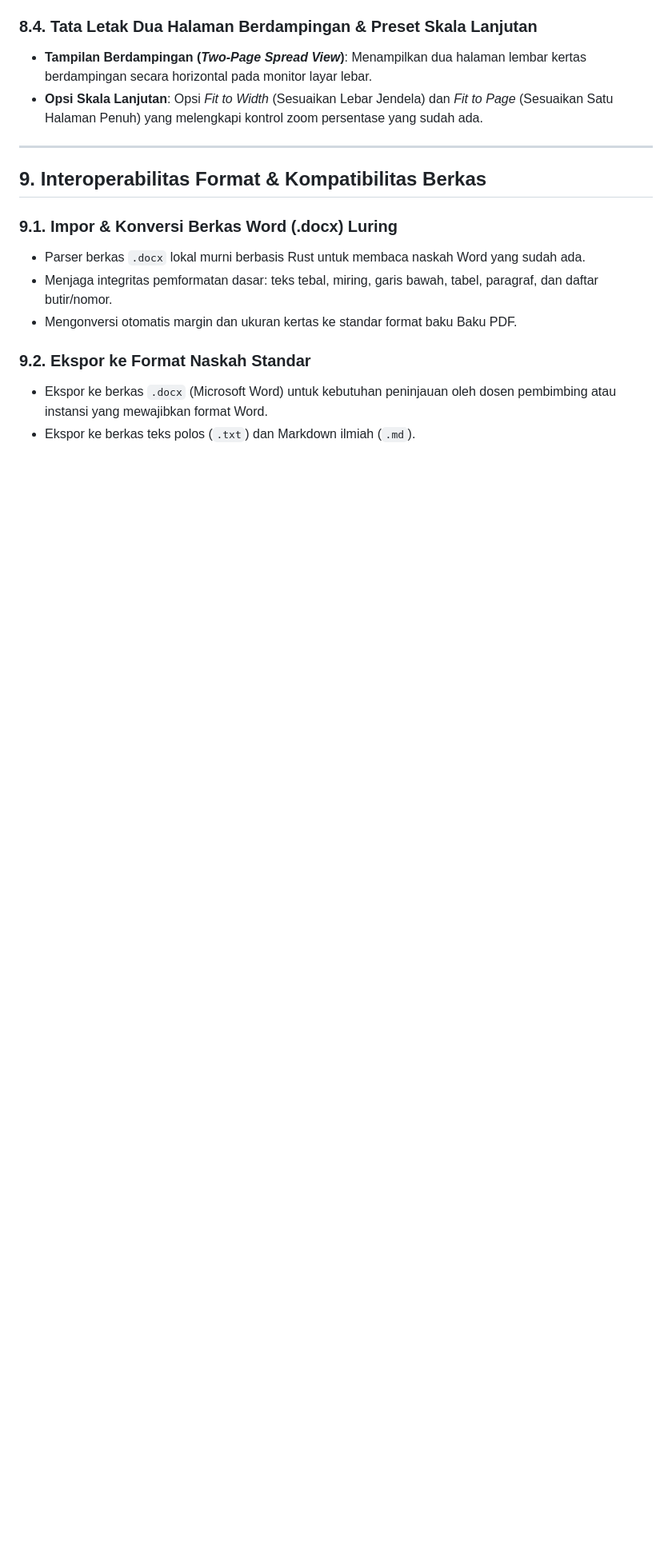
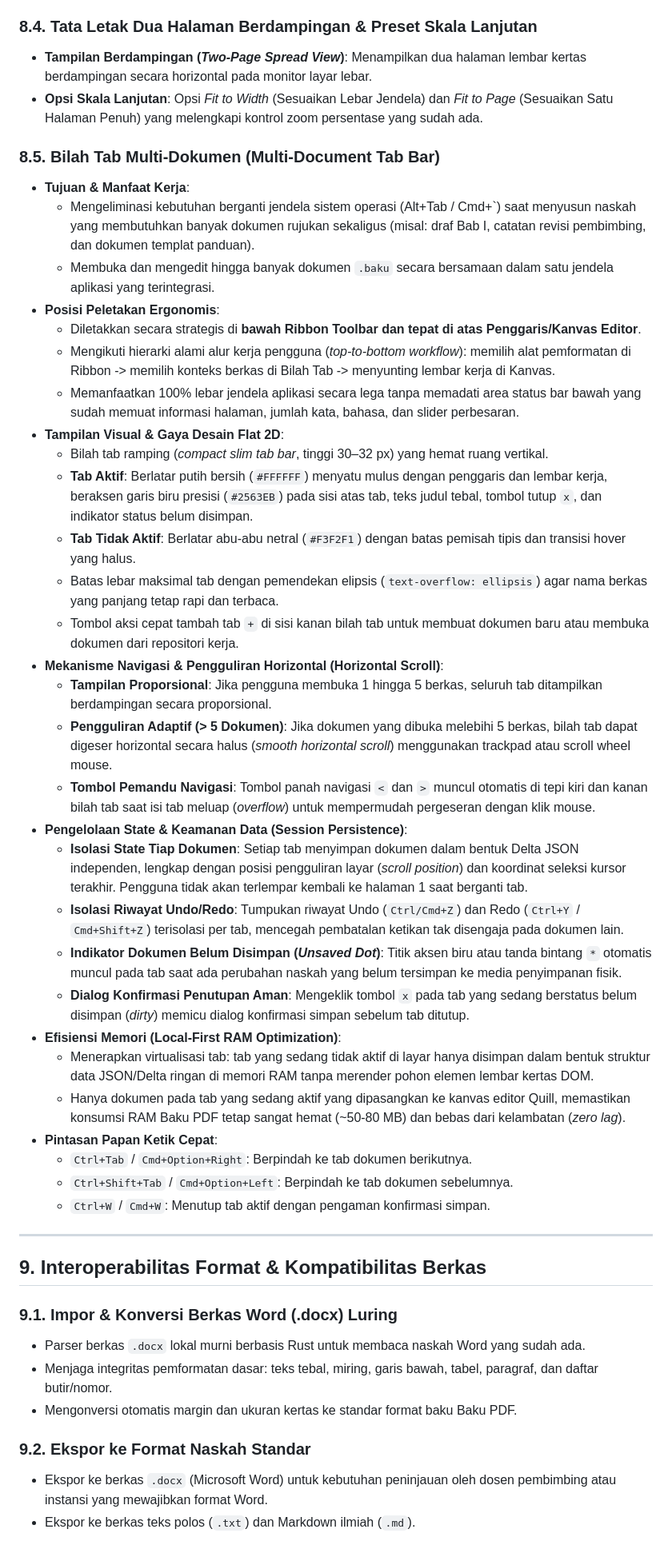
Before and after one commit to Kharisdestianmaulana-hub/Baku, a Markdown page: Update_v1.5_baku.md, the part around one of its changes. Shown at 80% size. Drawn GitHub-style; blank space fills up the shorter version.

Commit message:
docs: add multi-document tab bar feature specifications to v1.5 roadmap

```diff
--- a/Update_v1.5_baku.md
+++ b/Update_v1.5_baku.md
@@ -262,6 +262,37 @@ Melengkapi 8 templat yang sudah tersedia pada v1.0.0, v1.5 menghadirkan templat
 - **Tampilan Berdampingan (*Two-Page Spread View*)**: Menampilkan dua halaman lembar kertas berdampingan secara horizontal pada monitor layar lebar.
 - **Opsi Skala Lanjutan**: Opsi *Fit to Width* (Sesuaikan Lebar Jendela) dan *Fit to Page* (Sesuaikan Satu Halaman Penuh) yang melengkapi kontrol zoom persentase yang sudah ada.
 
+### 8.5. Bilah Tab Multi-Dokumen (Multi-Document Tab Bar)
+- **Tujuan & Manfaat Kerja**:
+  - Mengeliminasi kebutuhan berganti jendela sistem operasi (Alt+Tab / Cmd+`) saat menyusun naskah yang membutuhkan banyak dokumen rujukan sekaligus (misal: draf Bab I, catatan revisi pembimbing, dan dokumen templat panduan).
+  - Membuka dan mengedit hingga banyak dokumen `.baku` secara bersamaan dalam satu jendela aplikasi yang terintegrasi.
+- **Posisi Peletakan Ergonomis**:
+  - Diletakkan secara strategis di **bawah Ribbon Toolbar dan tepat di atas Penggaris/Kanvas Editor**.
+  - Mengikuti hierarki alami alur kerja pengguna (*top-to-bottom workflow*): memilih alat pemformatan di Ribbon -> memilih konteks berkas di Bilah Tab -> menyunting lembar kerja di Kanvas.
+  - Memanfaatkan 100% lebar jendela aplikasi secara lega tanpa memadati area status bar bawah yang sudah memuat informasi halaman, jumlah kata, bahasa, dan slider perbesaran.
+- **Tampilan Visual & Gaya Desain Flat 2D**:
+  - Bilah tab ramping (*compact slim tab bar*, tinggi 30–32 px) yang hemat ruang vertikal.
+  - **Tab Aktif**: Berlatar putih bersih (`#FFFFFF`) menyatu mulus dengan penggaris dan lembar kerja, beraksen garis biru presisi (`#2563EB`) pada sisi atas tab, teks judul tebal, tombol tutup `x`, dan indikator status belum disimpan.
+  - **Tab Tidak Aktif**: Berlatar abu-abu netral (`#F3F2F1`) dengan batas pemisah tipis dan transisi hover yang halus.
+  - Batas lebar maksimal tab dengan pemendekan elipsis (`text-overflow: ellipsis`) agar nama berkas yang panjang tetap rapi dan terbaca.
+  - Tombol aksi cepat tambah tab `+` di sisi kanan bilah tab untuk membuat dokumen baru atau membuka dokumen dari repositori kerja.
+- **Mekanisme Navigasi & Pengguliran Horizontal (Horizontal Scroll)**:
+  - **Tampilan Proporsional**: Jika pengguna membuka 1 hingga 5 berkas, seluruh tab ditampilkan berdampingan secara proporsional.
+  - **Pengguliran Adaptif (> 5 Dokumen)**: Jika dokumen yang dibuka melebihi 5 berkas, bilah tab dapat digeser horizontal secara halus (*smooth horizontal scroll*) menggunakan trackpad atau scroll wheel mouse.
+  - **Tombol Pemandu Navigasi**: Tombol panah navigasi `<` dan `>` muncul otomatis di tepi kiri dan kanan bilah tab saat isi tab meluap (*overflow*) untuk mempermudah pergeseran dengan klik mouse.
+- **Pengelolaan State & Keamanan Data (Session Persistence)**:
+  - **Isolasi State Tiap Dokumen**: Setiap tab menyimpan dokumen dalam bentuk Delta JSON independen, lengkap dengan posisi pengguliran layar (*scroll position*) dan koordinat seleksi kursor terakhir. Pengguna tidak akan terlempar kembali ke halaman 1 saat berganti tab.
+  - **Isolasi Riwayat Undo/Redo**: Tumpukan riwayat Undo (`Ctrl/Cmd+Z`) dan Redo (`Ctrl+Y` / `Cmd+Shift+Z`) terisolasi per tab, mencegah pembatalan ketikan tak disengaja pada dokumen lain.
+  - **Indikator Dokumen Belum Disimpan (*Unsaved Dot*)**: Titik aksen biru atau tanda bintang `*` otomatis muncul pada tab saat ada perubahan naskah yang belum tersimpan ke media penyimpanan fisik.
+  - **Dialog Konfirmasi Penutupan Aman**: Mengeklik tombol `x` pada tab yang sedang berstatus belum disimpan (*dirty*) memicu dialog konfirmasi simpan sebelum tab ditutup.
+- **Efisiensi Memori (Local-First RAM Optimization)**:
+  - Menerapkan virtualisasi tab: tab yang sedang tidak aktif di layar hanya disimpan dalam bentuk struktur data JSON/Delta ringan di memori RAM tanpa merender pohon elemen lembar kertas DOM.
+  - Hanya dokumen pada tab yang sedang aktif yang dipasangkan ke kanvas editor Quill, memastikan konsumsi RAM Baku PDF tetap sangat hemat (~50-80 MB) dan bebas dari kelambatan (*zero lag*).
+- **Pintasan Papan Ketik Cepat**:
+  - `Ctrl+Tab` / `Cmd+Option+Right`: Berpindah ke tab dokumen berikutnya.
+  - `Ctrl+Shift+Tab` / `Cmd+Option+Left`: Berpindah ke tab dokumen sebelumnya.
+  - `Ctrl+W` / `Cmd+W`: Menutup tab aktif dengan pengaman konfirmasi simpan.
+
 ---
 
 ## 9. Interoperabilitas Format & Kompatibilitas Berkas
```
Also changed, not shown: other parts of Update_v1.5_baku.md (+1 -0 lines).
